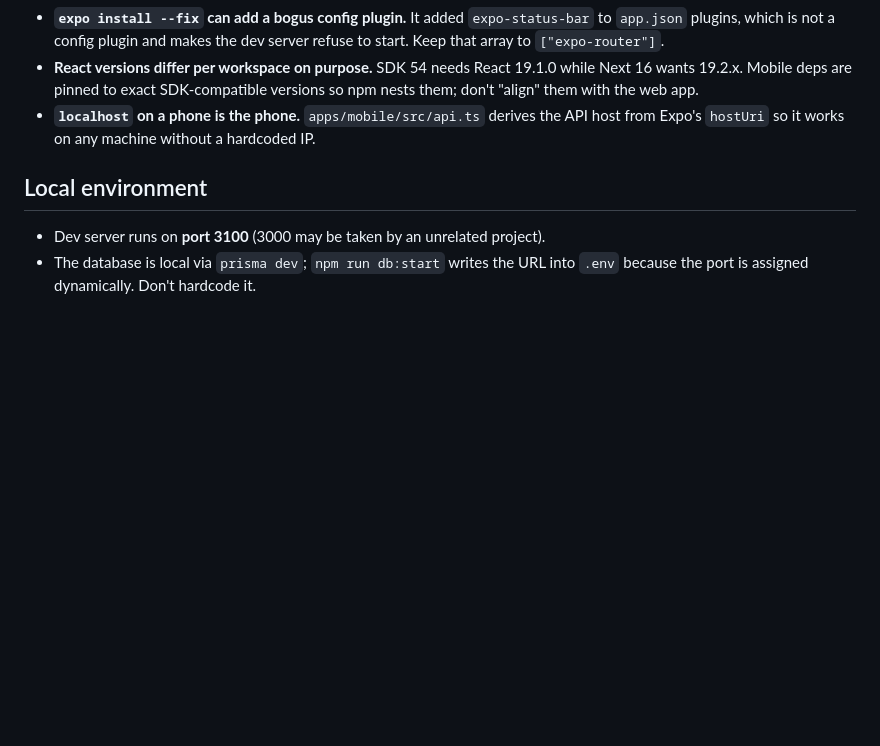
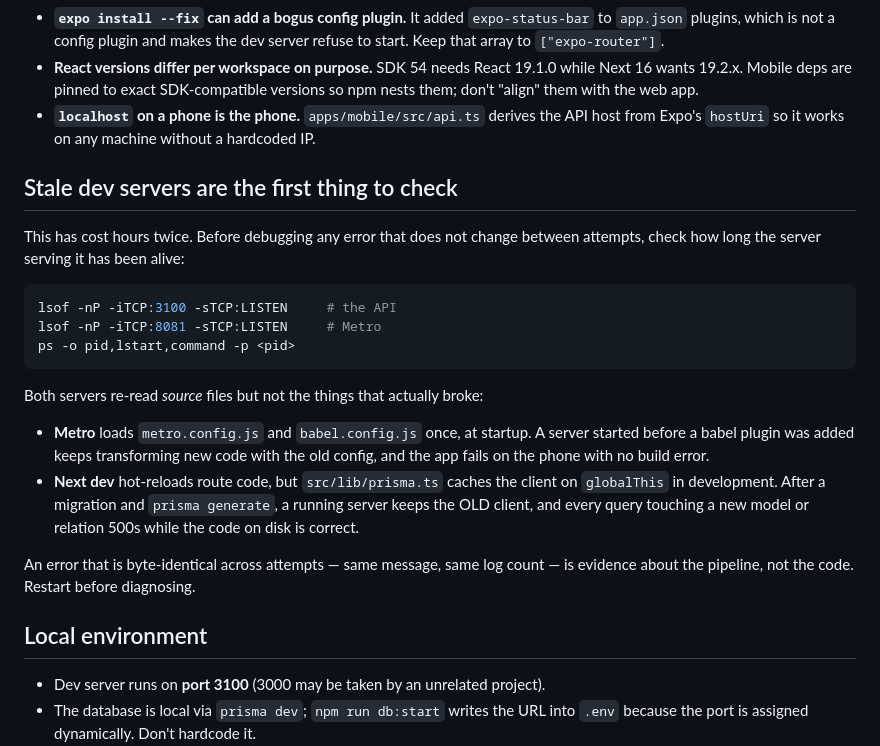
Before and after one commit to Happening-DTLA/happeningdtla, a Markdown page: AGENTS.md, the part around the change. Drawn GitHub-style; blank space fills up the shorter version.

Commit message:
Check for a stale dev server before diagnosing anything
Twice now, hours have gone into debugging an error that could not change,
because the server serving it predated the fix.

Both servers re-read source files but not the thing that broke. Metro loads
metro.config.js and babel.config.js once at startup, so a server started
before a babel plugin was added keeps transforming new code with the old
config — no build error, and the app dies on the phone. Next dev hot-reloads
routes, but prisma.ts caches the client on globalThis in development, so after
a migration a running server keeps the old client and every query touching a
new relation 500s while the code on disk is correct.

The tell in both cases was the same and was missed both times: an error that
is byte-identical across attempts is evidence about the pipeline, not the code.

Co-Authored-By: Claude Opus 5 <noreply@anthropic.com>

````diff
--- a/AGENTS.md
+++ b/AGENTS.md
@@ -124,6 +124,30 @@ organizer fields explicitly so `stripeAccountId` is never even fetched.
   API host from Expo's `hostUri` so it works on any machine without a
   hardcoded IP.
 
+## Stale dev servers are the first thing to check
+
+This has cost hours twice. Before debugging any error that does not change
+between attempts, check how long the server serving it has been alive:
+
+```bash
+lsof -nP -iTCP:3100 -sTCP:LISTEN     # the API
+lsof -nP -iTCP:8081 -sTCP:LISTEN     # Metro
+ps -o pid,lstart,command -p <pid>
+```
+
+Both servers re-read *source* files but not the things that actually broke:
+
+- **Metro** loads `metro.config.js` and `babel.config.js` once, at startup. A
+  server started before a babel plugin was added keeps transforming new code
+  with the old config, and the app fails on the phone with no build error.
+- **Next dev** hot-reloads route code, but `src/lib/prisma.ts` caches the
+  client on `globalThis` in development. After a migration and
+  `prisma generate`, a running server keeps the OLD client, and every query
+  touching a new model or relation 500s while the code on disk is correct.
+
+An error that is byte-identical across attempts — same message, same log count
+— is evidence about the pipeline, not the code. Restart before diagnosing.
+
 ## Local environment
 
 - Dev server runs on **port 3100** (3000 may be taken by an unrelated project).
````
